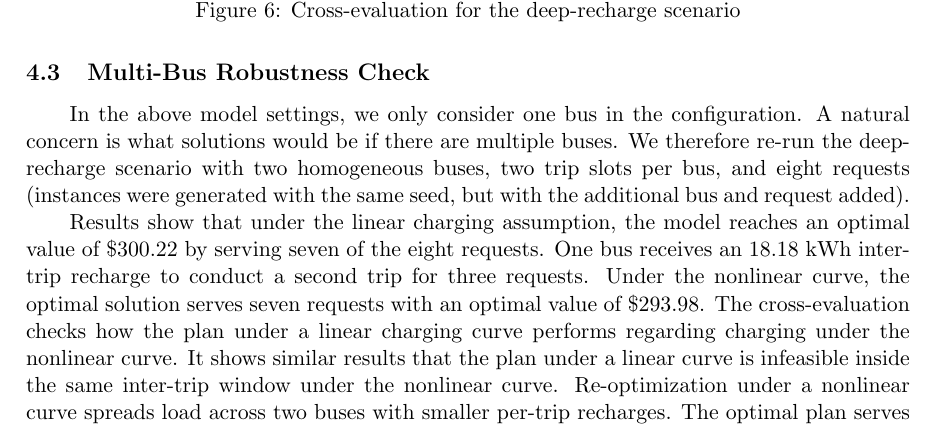
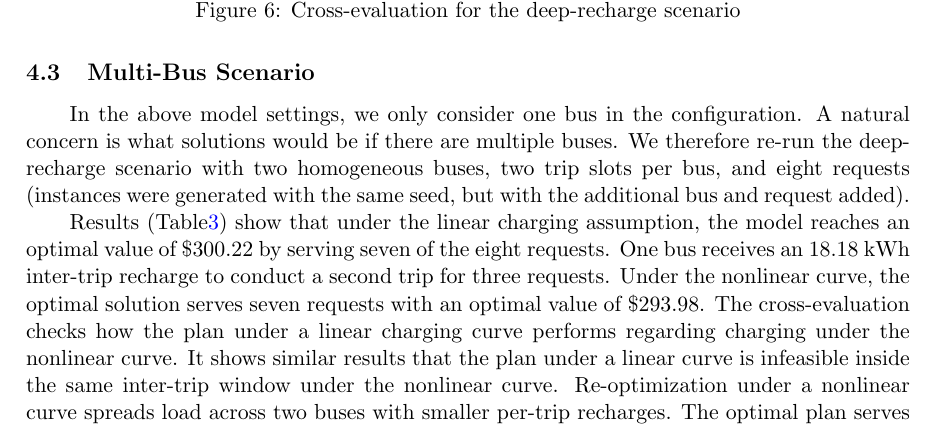
Before and after one commit to xiaoli2576/IE-538-Project, a LaTeX paper (main.tex): part of page 12 of 14, cut so that both start at the same text. Compiled offline with pdfLaTeX.

Commit message:
Updates from Overleaf

```diff
--- a/main.tex
+++ b/main.tex
@@ -445,12 +445,12 @@ In the \textbf{deep-recharge} scenario (Figure~\ref{fig:deep-cross}), the linear
 \end{figure}
 
 
-\subsection{Multi-Bus Robustness Check}
+\subsection{Multi-Bus Scenario}
 \label{sec:multibus}
 
 In the above model settings, we only consider one bus in the configuration. A natural concern is what solutions would be if there are multiple buses. We therefore re-run the deep-recharge scenario with two homogeneous buses, two trip slots per bus, and eight requests (instances were generated with the same seed, but with the additional bus and request added).
 
-Results show that under the linear charging assumption, the model reaches an optimal value of \$300.22 by serving seven of the eight requests. One bus receives an 18.18 kWh inter-trip recharge to conduct a second trip for three requests. Under the nonlinear curve, the optimal solution serves seven requests with an optimal value of \$293.98. The cross-evaluation checks how the plan under a linear charging curve performs regarding charging under the nonlinear curve. It shows similar results that the plan under a linear curve is infeasible inside the same inter-trip window under the nonlinear curve. Re-optimization under a nonlinear curve spreads load across two buses with smaller per-trip recharges. The optimal plan serves seven requests with an optimal value of \$293.98. Compared to the single-bus configuration, the run times of the multi-bus configuration grow by roughly 1.6\(\times\) in arc variables and take 14-59 seconds to solve, depending on the scenarios.
+Results (Table\ref{tab:direct-comparison (multi-bus)}) show that under the linear charging assumption, the model reaches an optimal value of \$300.22 by serving seven of the eight requests. One bus receives an 18.18 kWh inter-trip recharge to conduct a second trip for three requests. Under the nonlinear curve, the optimal solution serves seven requests with an optimal value of \$293.98. The cross-evaluation checks how the plan under a linear charging curve performs regarding charging under the nonlinear curve. It shows similar results that the plan under a linear curve is infeasible inside the same inter-trip window under the nonlinear curve. Re-optimization under a nonlinear curve spreads load across two buses with smaller per-trip recharges. The optimal plan serves seven requests with an optimal value of \$293.98. Compared to the single-bus configuration, the run times of the multi-bus configuration grow by roughly 1.6\(\times\) in arc variables and take 14-59 seconds to solve, depending on the scenarios.
 
 In both the single-bus (\(|K|=1,\,|R|=3\)) and the two-bus (\(|K|=2,\,|R|=2\)) configurations, the optimal values under the nonlinear curve are lower than the optimal values under the linear curve. It might be because the capacity in terms of available buses and trip slots is limited. It forces a substantial inter-trip recharge into the slow tail of the nonlinear charging curve. We expect that further expanding the capacity, such as adding more buses, more trip slots, or both, would bring a change. In this scenario, each trip can become shorter, and each inter-trip recharge can stay inside the early segment of the charging curves, where the charging speed of the nonlinear charging curve is faster than that of a linear charging curve.
 
```
Also changed, not shown: presentation.tex (+1 -1 lines).
